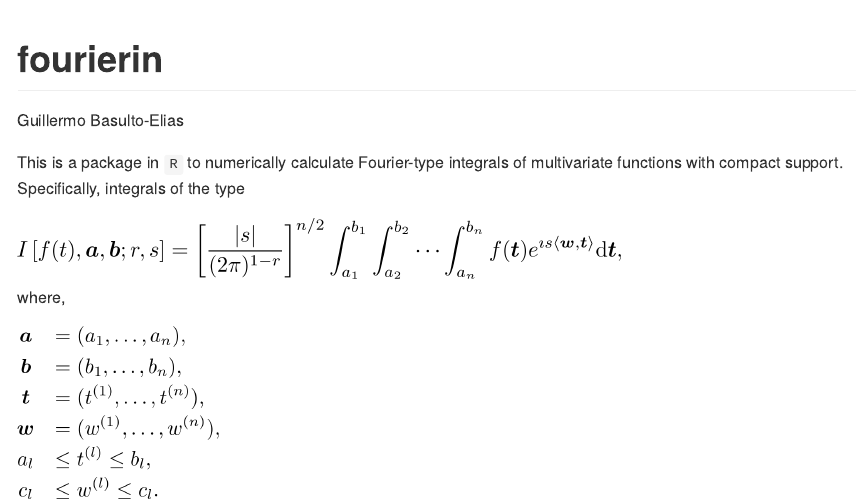
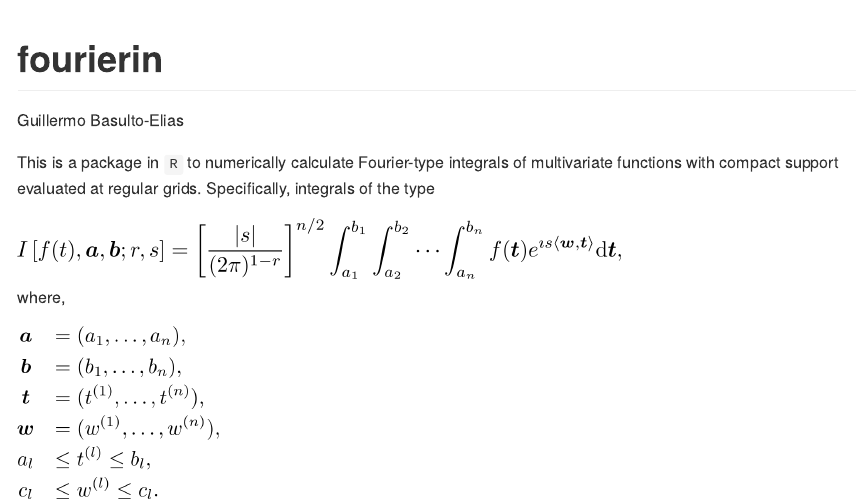
Before and after one commit to gbasulto/fourierin, an R Markdown document (README.Rmd): the page in a window 1100 px wide, from its top. The pictures show the output file README.md that the author committed with the source, drawn offline in the style of GitHub.

Commit message:
Improve description.

```diff
--- a/README.Rmd
+++ b/README.Rmd
@@ -6,7 +6,7 @@
     keep_md: yes
 ---
 
-This is a package in `R` to numerically calculate Fourier-type integrals of multivariate functions with compact support. Specifically, integrals of the type
+This is a package in `R` to numerically calculate Fourier-type integrals of multivariate functions with compact support evaluated at regular grids. Specifically, integrals of the type
 
 <!--
 $$
```
Also changed, not shown: README.md.
